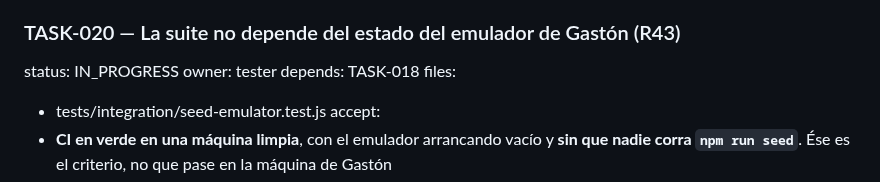
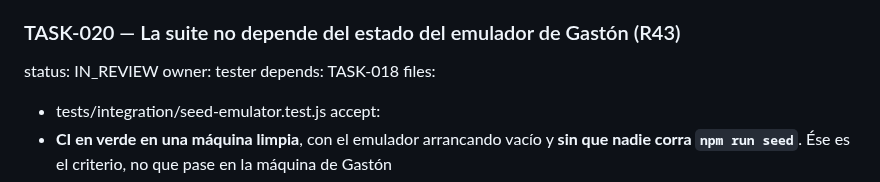
Before and after one commit to delfinohogar/delfino-erp, a Markdown page: migration/TASKS.md, the part around the change. GitHub-like rendering.

Commit message:
TASK-020: status IN_REVIEW
Tester a355848. Verificacion definitiva: emulador vacio aparte, control con el
it puesto da 1 rojo —literal el de CI y ningun otro— y tratamiento sin el it
da 151/151 dos veces. Esa corrida es tambien el barrido: cualquier otro test
dependiente del estado habria salido rojo ahi.

Co-Authored-By: Claude Opus 5 <noreply@anthropic.com>
Claude-Session: https://claude.ai/code/session_01STFqpADHtxfoqDQP5VJ8oU

```diff
--- a/migration/TASKS.md
+++ b/migration/TASKS.md
@@ -295,7 +295,7 @@ accept:
 - R32 queda cerrado en RISKS.md con la fecha
 
 ### TASK-020 — La suite no depende del estado del emulador de Gastón (R43)
-status: IN_PROGRESS
+status: IN_REVIEW
 owner: tester
 depends: TASK-018
 files:
```
